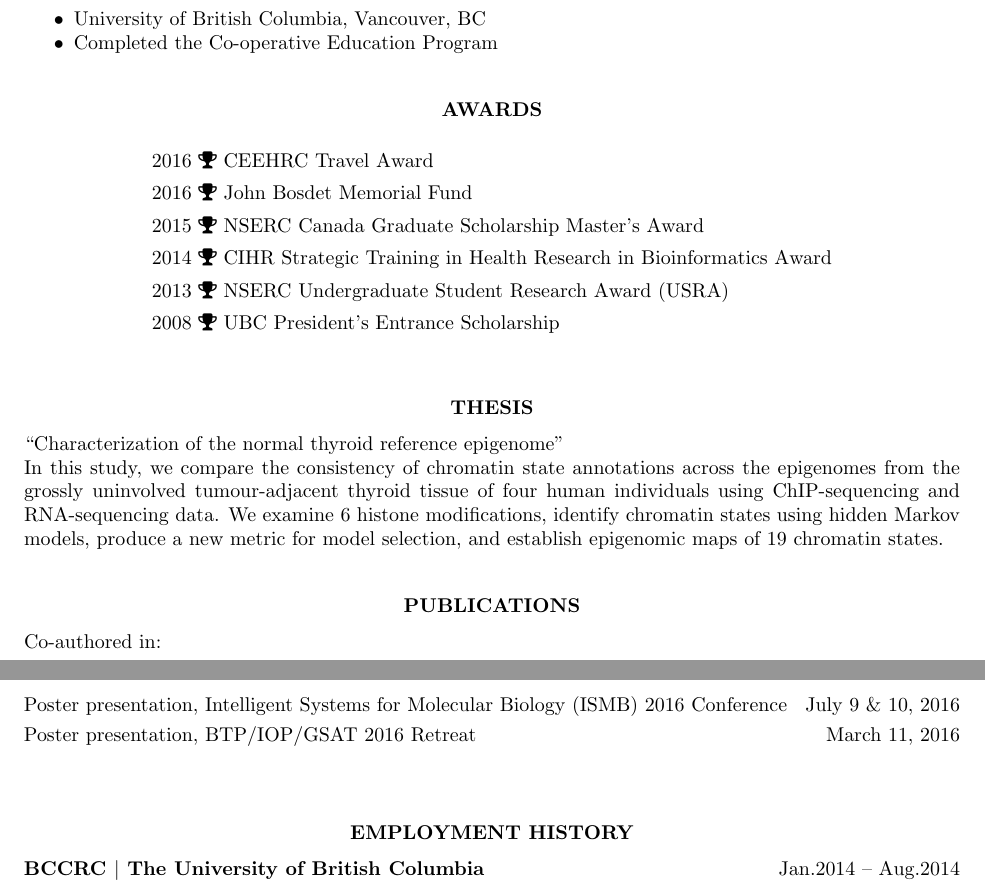
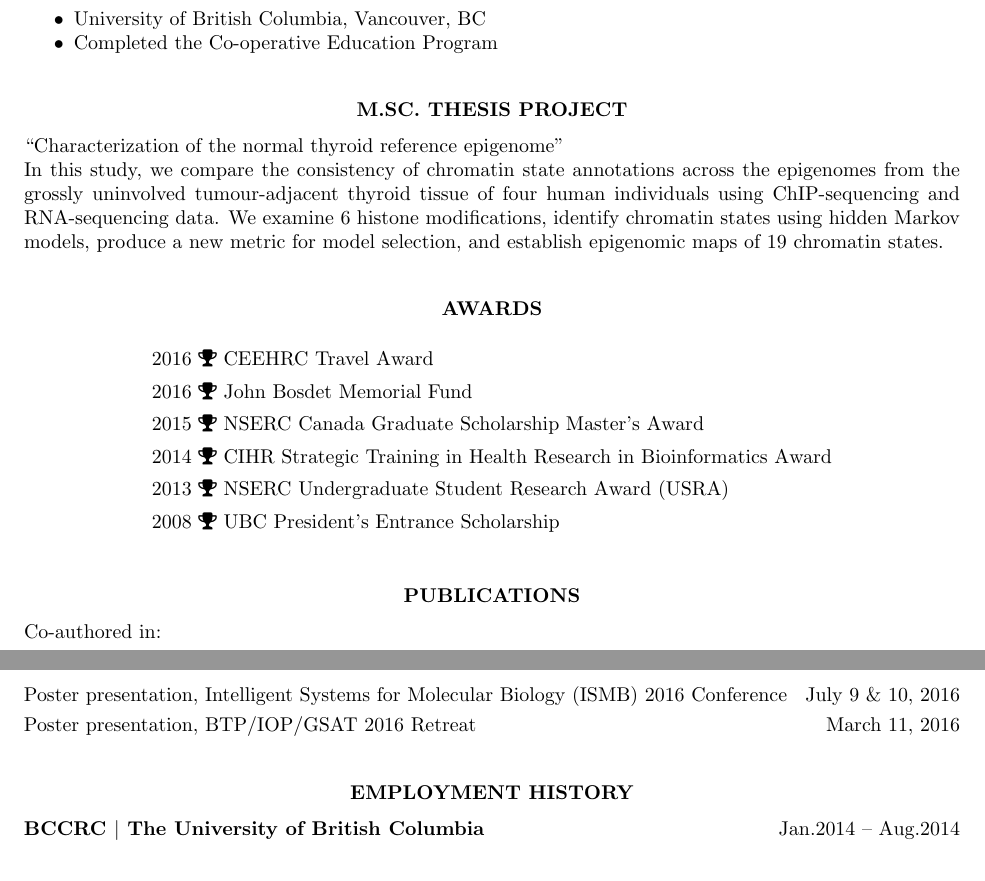
Before and after one commit to csiu/CV, a LaTeX CV (csiu-cv.tex): two parts of pages 1 and 2 of 2, joined at a grey line, cut so that both start at the same text. Compiled offline with pdfLaTeX.

Commit message:
update spacing

```diff
--- a/csiu-cv.tex
+++ b/csiu-cv.tex
@@ -97,6 +97,11 @@
 \end{itemize}
 
 % ------------------------------------------------------------------------------
+\section{M.Sc. Thesis Project}
+``Characterization of the normal thyroid reference epigenome"\\
+In this study, we compare the consistency of chromatin state annotations across the epigenomes from the grossly uninvolved tumour-adjacent thyroid tissue of four human individuals using ChIP-sequencing and RNA-sequencing data. We examine 6 histone modifications, identify chromatin states using hidden Markov models, produce a new metric for model selection, and establish epigenomic maps of 19 chromatin states.
+
+% ------------------------------------------------------------------------------
 \section{Awards}
 
 \begin{center}
@@ -109,12 +114,7 @@
     \lineaward{2008}{UBC President's Entrance Scholarship}
   \end{tabular}
 \end{center}
-
-% ------------------------------------------------------------------------------
-\vspace{-.5em}
-\section{Thesis}
-``Characterization of the normal thyroid reference epigenome"\\
-In this study, we compare the consistency of chromatin state annotations across the epigenomes from the grossly uninvolved tumour-adjacent thyroid tissue of four human individuals using ChIP-sequencing and RNA-sequencing data. We examine 6 histone modifications, identify chromatin states using hidden Markov models, produce a new metric for model selection, and establish epigenomic maps of 19 chromatin states.
+\vspace{-1em}
 
 % ------------------------------------------------------------------------------
 \section{Publications}
@@ -149,6 +149,7 @@ Acknowledged in:\vspace{4pt}
 % \linepresentation{November 28, 2014}{%
 %   Primer Data Extraction and Blast API}{%
 %   Oral presentation, Bioinformatics Research Rotation Presentation}
+\vspace{-1.5em}
 
 % ------------------------------------------------------------------------------
 \section{Employment history}
```
